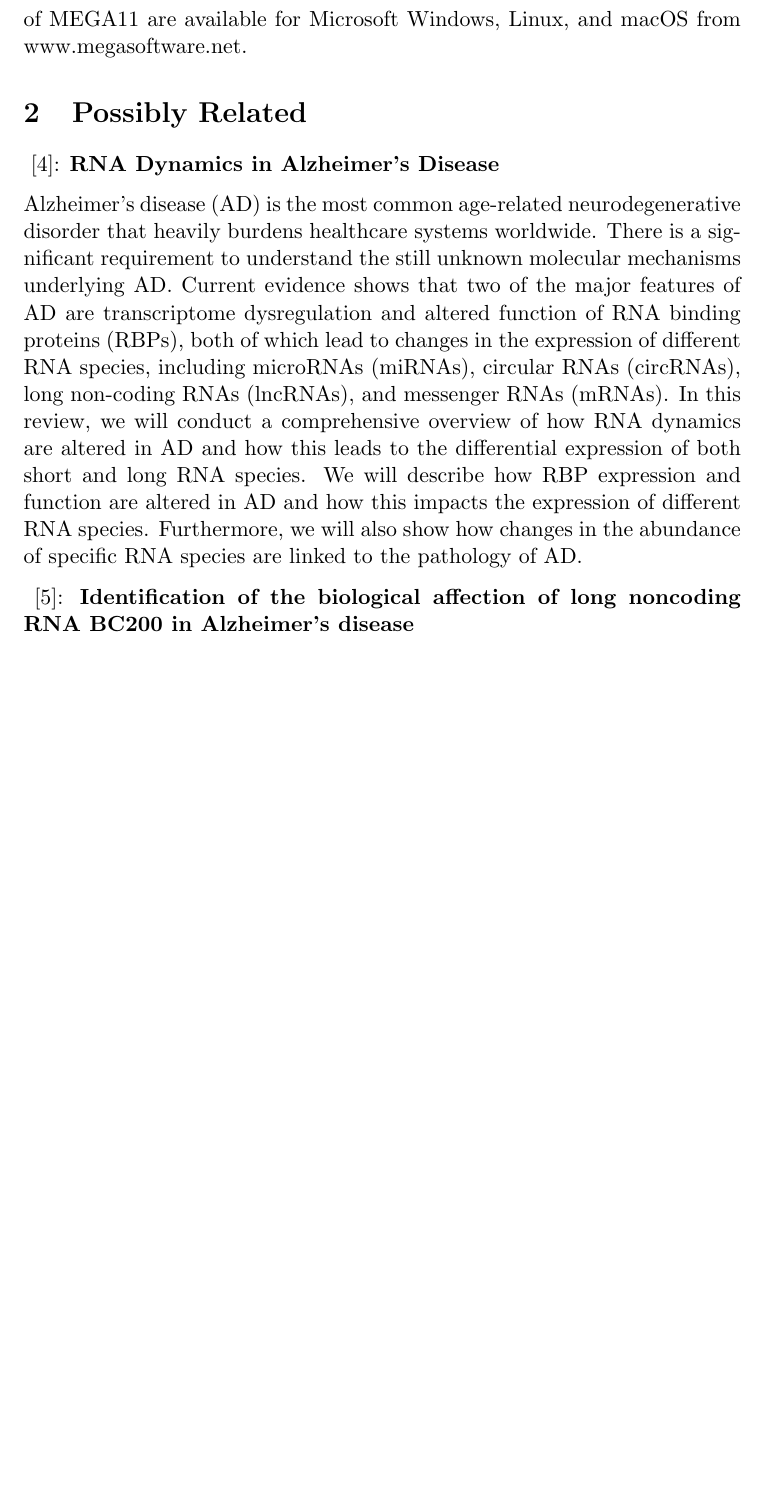
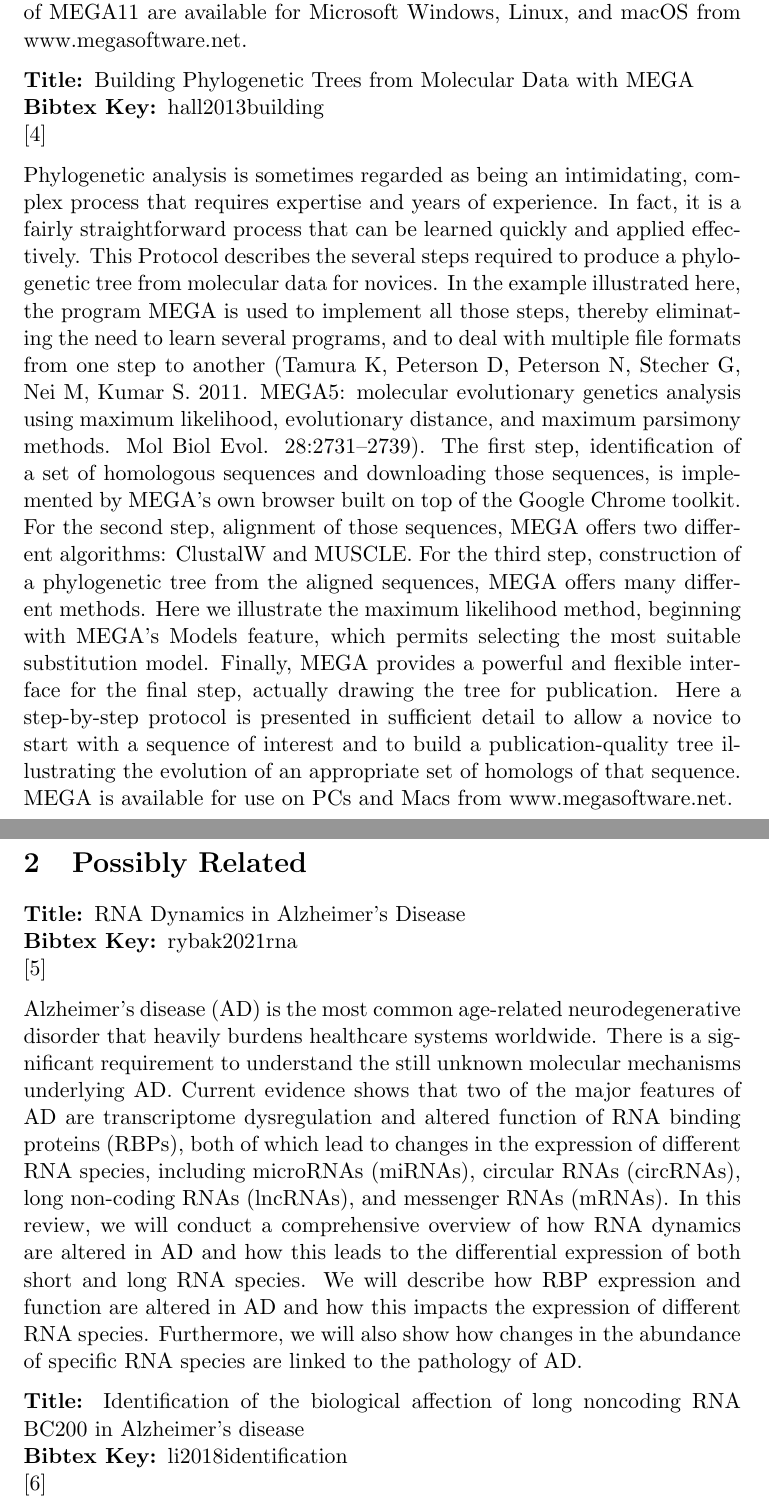
Before and after one commit to DerekRobin/CSC525-Project, a LaTeX document (refs/annotated-bib.tex): part of page 3 of 4 before the commit and two parts of pages 3 and 4 of 5 after it, the two joined at a grey line, cut so that both start at the same text, the shorter picture padded with empty space. Compiled offline with pdfLaTeX.

Commit message:
Changed the format of annotated-bib.tex and added a new entry

```diff
--- a/refs/annotated-bib.tex
+++ b/refs/annotated-bib.tex
@@ -61,9 +66,27 @@
 These enhancements will improve the user experience, quality of results, and the pace of biological discovery.
 Natively compiled graphical user interface and command-line versions of MEGA11 are available for Microsoft Windows, Linux, and macOS from www.megasoftware.net.
 
+\textbf{Title: }Building Phylogenetic Trees from Molecular Data with MEGA\\
+\textbf{Bibtex Key: }hall2013building\\
+\cite{hall2013building}
+
+Phylogenetic analysis is sometimes regarded as being an intimidating, complex process that requires expertise and years of experience.
+In fact, it is a fairly straightforward process that can be learned quickly and applied effectively.
+This Protocol describes the several steps required to produce a phylogenetic tree from molecular data for novices.
+In the example illustrated here, the program MEGA is used to implement all those steps, thereby eliminating the need to learn several programs, and to deal with multiple file formats from one step to another (Tamura K, Peterson D, Peterson N, Stecher G, Nei M, Kumar S. 2011. MEGA5: molecular evolutionary genetics analysis using maximum likelihood, evolutionary distance, and maximum parsimony methods. Mol Biol Evol. 28:2731–2739).
+The first step, identification of a set of homologous sequences and downloading those sequences, is implemented by MEGA's own browser built on top of the Google Chrome toolkit.
+For the second step, alignment of those sequences, MEGA offers two different algorithms: ClustalW and MUSCLE.
+For the third step, construction of a phylogenetic tree from the aligned sequences, MEGA offers many different methods.
+Here we illustrate the maximum likelihood method, beginning with MEGA's Models feature, which permits selecting the most suitable substitution model.
+Finally, MEGA provides a powerful and flexible interface for the final step, actually drawing the tree for publication.
+Here a step-by-step protocol is presented in sufficient detail to allow a novice to start with a sequence of interest and to build a publication-quality tree illustrating the evolution of an appropriate set of homologs of that sequence.
+MEGA is available for use on PCs and Macs from www.megasoftware.net.
+
 \section{Possibly Related}
 
-\cite{rybak2021rna}: \textbf{RNA Dynamics in Alzheimer’s Disease}
+\textbf{Title: }RNA Dynamics in Alzheimer’s Disease\\
+\textbf{Bibtex Key: }rybak2021rna\\
+\cite{rybak2021rna}
 
 Alzheimer’s disease (AD) is the most common age-related neurodegenerative disorder that heavily burdens healthcare systems worldwide.
 There is a significant requirement to understand the still unknown molecular mechanisms underlying AD.
@@ -72,7 +95,9 @@
 We will describe how RBP expression and function are altered in AD and how this impacts the expression of different RNA species.
 Furthermore, we will also show how changes in the abundance of specific RNA species are linked to the pathology of AD.
 
-\cite{li2018identification}: \textbf{Identification of the biological affection of long noncoding RNA BC200 in Alzheimer’s disease}
+\textbf{Title: }Identification of the biological affection of long noncoding RNA BC200 in Alzheimer’s disease\\
+\textbf{Bibtex Key: }li2018identification\\
+\cite{li2018identification}
 
 BC200 is a long noncoding RNA expressed at high levels in the Alzheimer’s disease (AD), and blocking of BC200 by siRNA is assumed to be an effective method for various disease therapy.
 We have established an AD cell model overexpressing amyloid β-peptide (Aβ)1-42 to observe the effects of BC200 on the cell viability and apoptosis, and to investigate the associated underlying mechanisms.
```
Also changed, not shown: refs/refs.bib (+11 -0 lines), refs/annotated-bib.pdf, refs/pdfs/hall2013building.pdf (added), refs/annotated-bib.tex (13 more changed lines).
